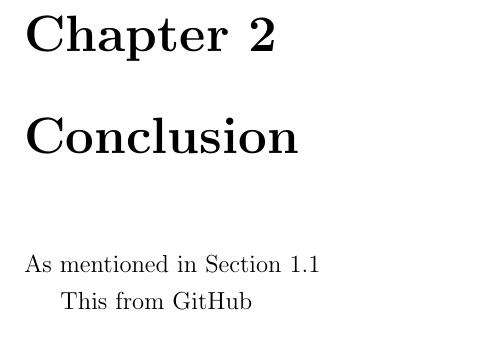
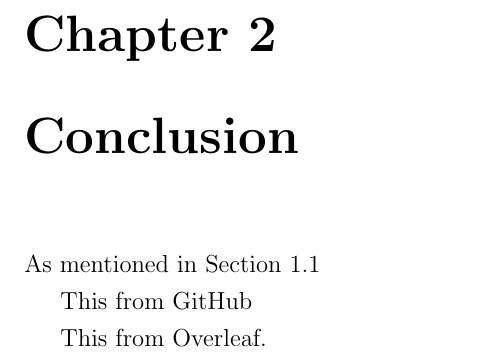
Before and after one commit to cshworkshop/My-Thesis-test, a LaTeX thesis (main.tex, which reads chapter1.tex): part of page 8 of 13, cut so that both start at the same text. Compiled offline with pdfLaTeX.

Commit message:
changes made in Overleaf

```diff
--- a/chapter1.tex
+++ b/chapter1.tex
@@ -31,3 +31,5 @@ By theorem \cite{Bunce2003ThePreduals} and \cite[Section 3]{Edwards2003TheSpace}
 As mentioned in Section \ref{Sec:Overview}
 
 This from GitHub
+
+This from Overleaf.
```
